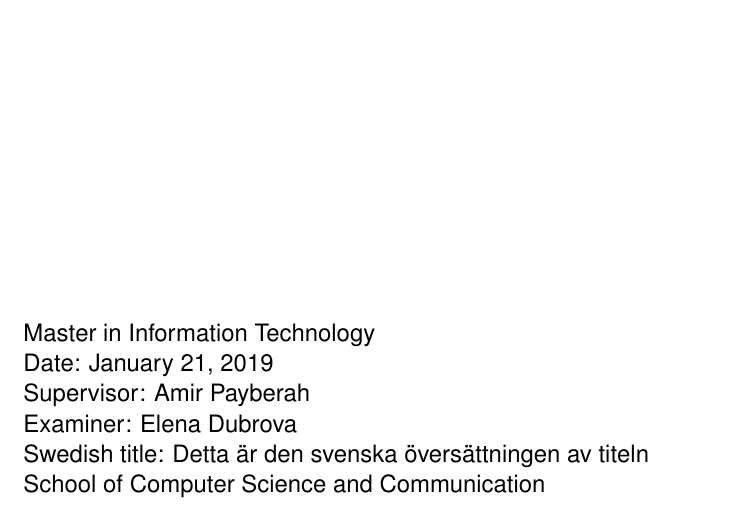
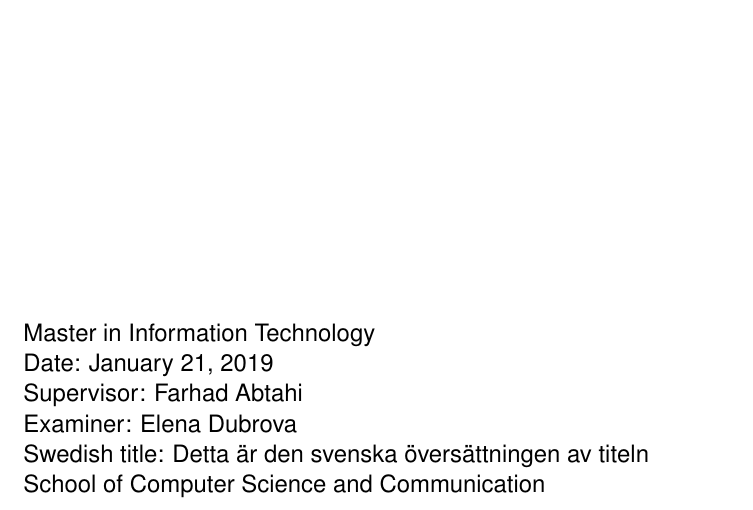
Before and after one commit to SimonCarlson/thesis, a LaTeX thesis (transcript/0-thesis.tex): part of page 1 of 32, cut so that both start at the same text. The pictures show the PDF file transcript/0-thesis.pdf that the author committed with the source.

Commit message:
Minor tweaks

```diff
--- a/transcript/0-thesis.tex
+++ b/transcript/0-thesis.tex
@@ -9,12 +9,11 @@
 \usepackage{listings} % For code snippets
 \addbibresource{references.bib} % The file containing our references, in BibTeX format
 
-
 \title{Software and Firmware Updates for Internet of Things}
 \alttitle{Detta är den svenska översättningen av titeln}
 \author{Simon Carlson}
 \email{scarlso@kth.se}
-\supervisor{Amir Payberah}
+\supervisor{Farhad Abtahi}
 \examiner{Elena Dubrova}
 \programme{Master in Information Technology}
 \school{School of Computer Science and Communication}
```
Also changed, not shown: transcript/2-theoretic-background.tex (+2 -1 lines), transcript/0-thesis.pdf, transcript/0-thesis.tex (3 more changed lines).
